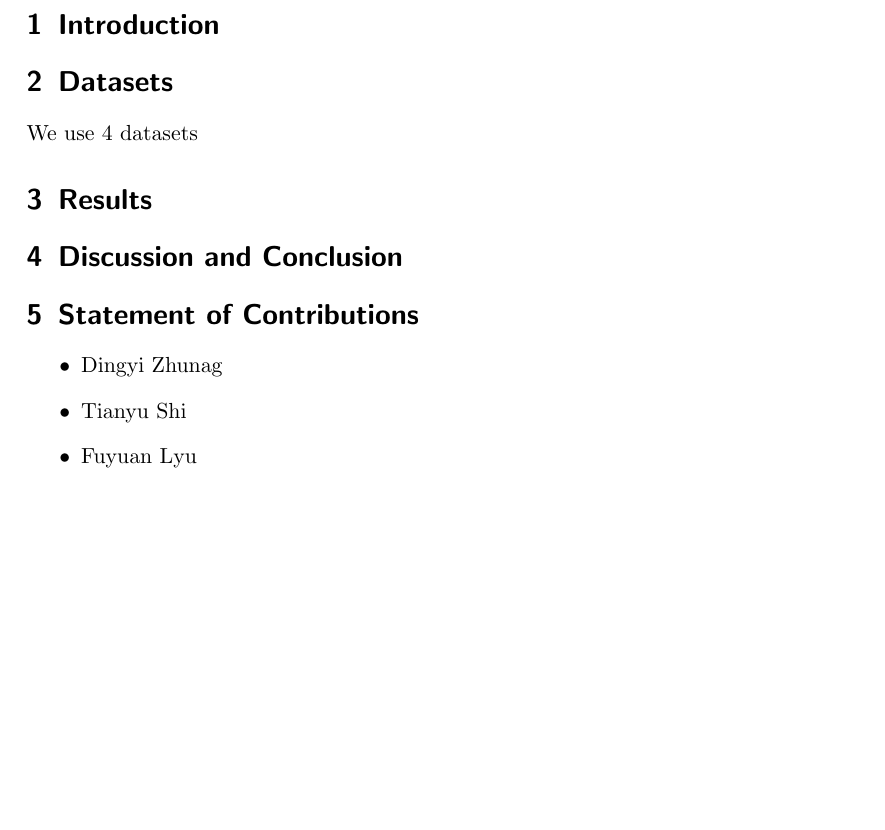
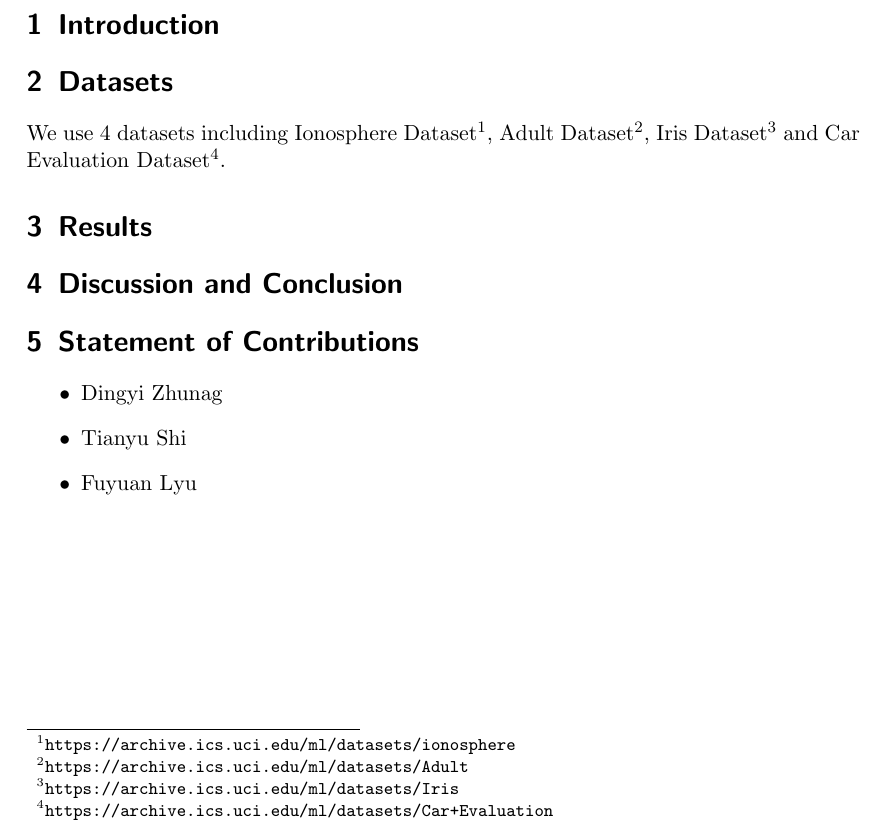
Before and after one commit to fuyuanlyu/COMP551-project, a LaTeX paper (1/latex/template_Scrartcl.tex): part of the page, cut so that both start at the same text, the shorter picture padded with empty space. Compiled offline with pdfLaTeX.

Commit message:
dingyi dataset

```diff
--- a/1/latex/template_Scrartcl.tex
+++ b/1/latex/template_Scrartcl.tex
@@ -1,4 +1,5 @@
 \documentclass[]{scrartcl}
+\usepackage{url}
 %opening
 \title{Project Report 1}
 \author{Dingyi Zhuang, Tianyu Shi, Fuyuan Lyu}
@@ -14,7 +15,7 @@ This is the abstract.
 \section{Introduction}
 
 \section{Datasets}
-We use 4 datasets
+We use 4 datasets including Ionosphere Dataset\footnote{\url{https://archive.ics.uci.edu/ml/datasets/ionosphere}}, Adult Dataset\footnote{\url{https://archive.ics.uci.edu/ml/datasets/Adult}}, Iris Dataset\footnote{\url{https://archive.ics.uci.edu/ml/datasets/Iris}} and Car Evaluation Dataset\footnote{\url{https://archive.ics.uci.edu/ml/datasets/Car+Evaluation}}.
 \section{Results}
 
 \section{Discussion and Conclusion}
```
Also changed, not shown: 1/latex/template_Scrartcl.pdf, 4 other files.
